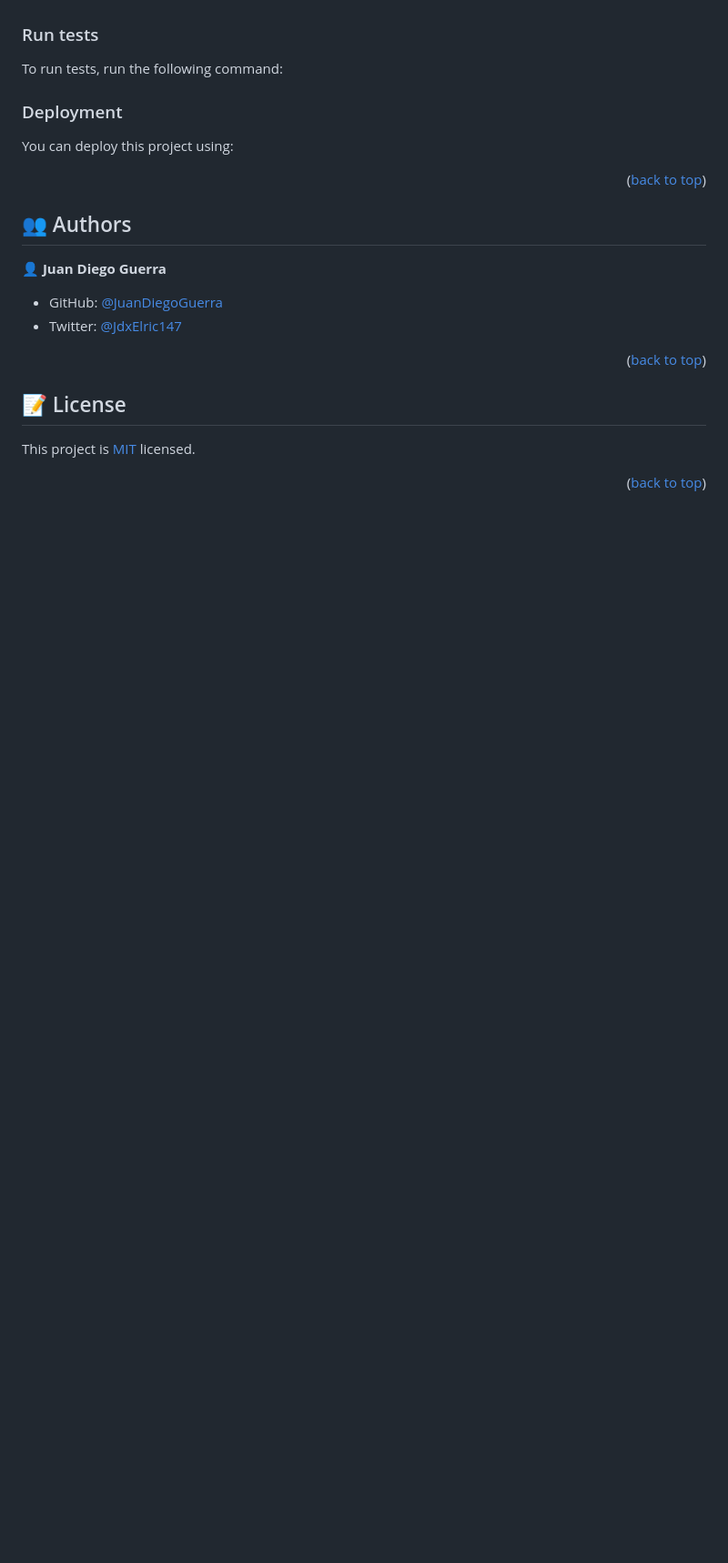
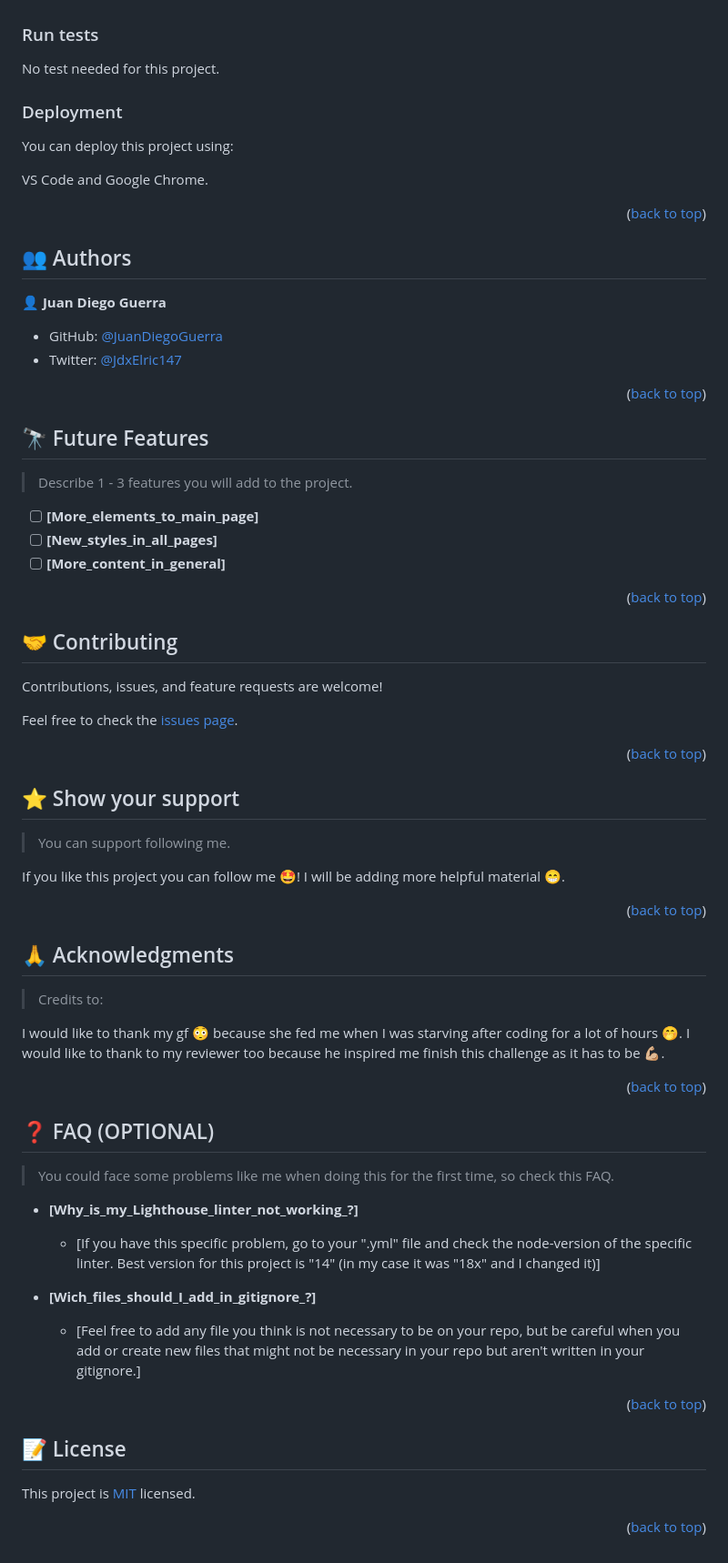
Before and after one commit to JuanDiegoGuerra/Hello-Microverse-Project, a Markdown page: README.md, the part around one of its changes. Shown at 91% size. GitHub-like rendering; blank space fills up the shorter version.

````diff
--- a/README.md
+++ b/README.md
@@ -145,27 +148,13 @@ Example command:
 
 ### Run tests
 
-To run tests, run the following command:
-
-<!--
-Example command:
-
-```sh
-  bin/rails test test/models/article_test.rb
-```
---->
+No test needed for this project.
 
 ### Deployment
 
 You can deploy this project using:
 
-<!--
-Example:
-
-```sh
-
-```
- -->
+VS Code and Google Chrome.
 
 <p align="right">(<a href="#readme-top">back to top</a>)</p>
 
@@ -180,6 +169,65 @@ Example:
 
 <p align="right">(<a href="#readme-top">back to top</a>)</p>
 
+<!-- FUTURE FEATURES -->
+
+## 🔭 Future Features <a name="future-features"></a>
+
+> Describe 1 - 3 features you will add to the project.
+
+- [ ] **[More_elements_to_main_page]**
+- [ ] **[New_styles_in_all_pages]**
+- [ ] **[More_content_in_general]**
+
+<p align="right">(<a href="#readme-top">back to top</a>)</p>
+
+<!-- CONTRIBUTING -->
+
+## 🤝 Contributing <a name="contributing"></a>
+
+Contributions, issues, and feature requests are welcome!
+
+Feel free to check the [issues page](../../issues/).
+
+<p align="right">(<a href="#readme-top">back to top</a>)</p>
+
+<!-- SUPPORT -->
+
+## ⭐️ Show your support <a name="support"></a>
+
+> You can support following me.
+
+If you like this project you can follow me 🤩! I will be adding more helpful material 😁.
+
+<p align="right">(<a href="#readme-top">back to top</a>)</p>
+
+<!-- ACKNOWLEDGEMENTS -->
+
+## 🙏 Acknowledgments <a name="acknowledgements"></a>
+
+> Credits to:
+
+I would like to thank my gf 😳 because she fed me when I was starving after coding for a lot of hours 🤭.
+I would like to thank to my reviewer too because he inspired me finish this challenge as it has to be 💪🏼.
+
+<p align="right">(<a href="#readme-top">back to top</a>)</p>
+
+<!-- FAQ (optional) -->
+
+## ❓ FAQ (OPTIONAL) <a name="faq"></a>
+
+> You could face some problems like me when doing this for the first time, so check this FAQ.
+
+- **[Why_is_my_Lighthouse_linter_not_working_?]**
+
+  - [If you have this specific problem, go to your ".yml" file and check the node-version of the specific linter. Best version for this project is "14" (in my case it was "18x" and I changed it)]
+
+- **[Wich_files_should_I_add_in_gitignore_?]**
+
+  - [Feel free to add any file you think is not necessary to be on your repo, but be careful when you add or create new files that might not be necessary in your repo but aren't written in your gitignore.]
+
+<p align="right">(<a href="#readme-top">back to top</a>)</p>
+
 ## 📝 License <a name="license"></a>
 
 This project is [MIT](./LICENSE) licensed.
````
Also changed, not shown: other parts of README.md (+42 -39 lines).
